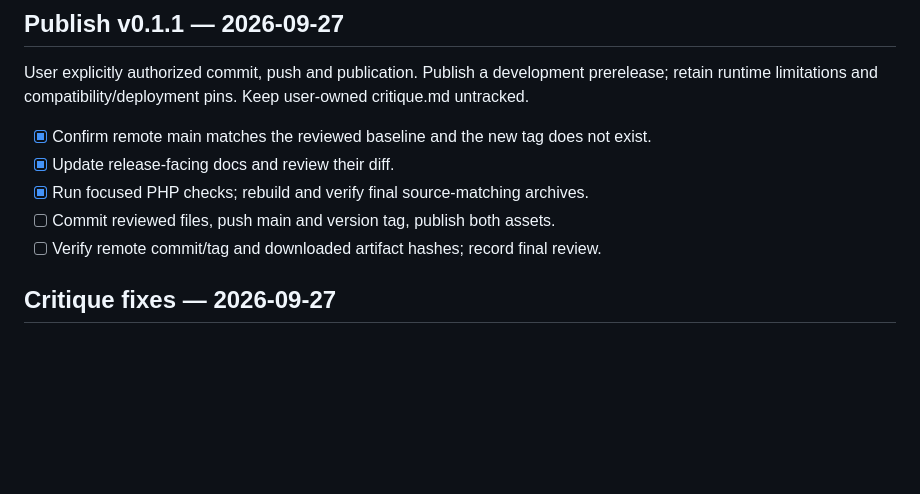
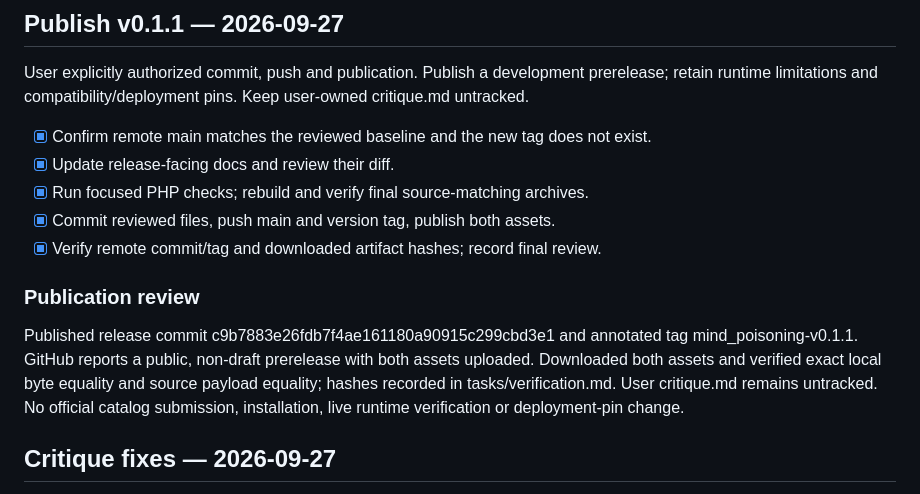
Before and after one commit to Francisco-boop-001/CHIM-MindPoisoning, a Markdown page: tasks/todo.md, the part around the change. Drawn GitHub-style; blank space fills up the shorter version.

```diff
--- a/tasks/todo.md
+++ b/tasks/todo.md
@@ -7,8 +7,12 @@ User explicitly authorized commit, push and publication. Publish a development p
 - [x] Confirm remote main matches the reviewed baseline and the new tag does not exist.
 - [x] Update release-facing docs and review their diff.
 - [x] Run focused PHP checks; rebuild and verify final source-matching archives.
-- [ ] Commit reviewed files, push main and version tag, publish both assets.
-- [ ] Verify remote commit/tag and downloaded artifact hashes; record final review.
+- [x] Commit reviewed files, push main and version tag, publish both assets.
+- [x] Verify remote commit/tag and downloaded artifact hashes; record final review.
+
+### Publication review
+
+Published release commit c9b7883e26fdb7f4ae161180a90915c299cbd3e1 and annotated tag mind_poisoning-v0.1.1. GitHub reports a public, non-draft prerelease with both assets uploaded. Downloaded both assets and verified exact local byte equality and source payload equality; hashes recorded in tasks/verification.md. User critique.md remains untracked. No official catalog submission, installation, live runtime verification or deployment-pin change.
 
 ## Critique fixes — 2026-09-27
 
```
Also changed, not shown: tasks/verification.md (+3 -1 lines).
